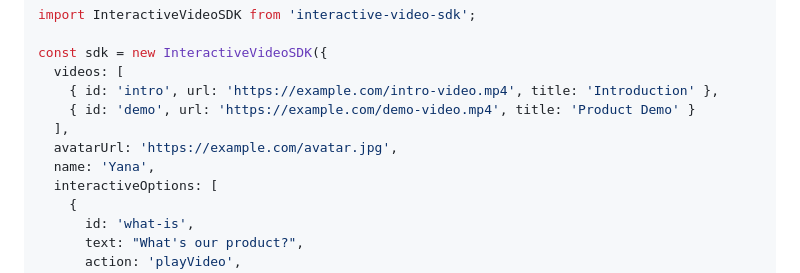
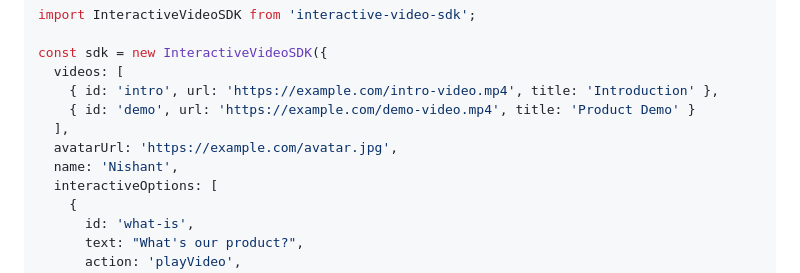
Before and after one commit to Nishant967/interactive-video-sdk, a Markdown page: README.md, the part around the change. Drawn GitHub-style.

```diff
--- a/README.md
+++ b/README.md
@@ -23,7 +23,7 @@ const sdk = new InteractiveVideoSDK({
     { id: 'demo', url: 'https://example.com/demo-video.mp4', title: 'Product Demo' }
   ],
   avatarUrl: 'https://example.com/avatar.jpg',
-  name: 'Yana',
+  name: 'Nishant',
   interactiveOptions: [
     {
       id: 'what-is',
```
